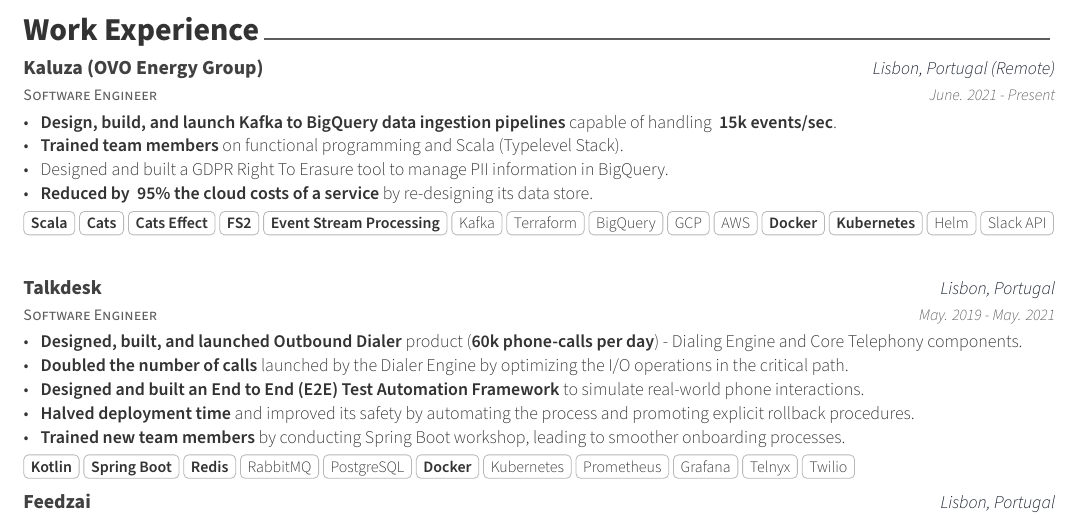
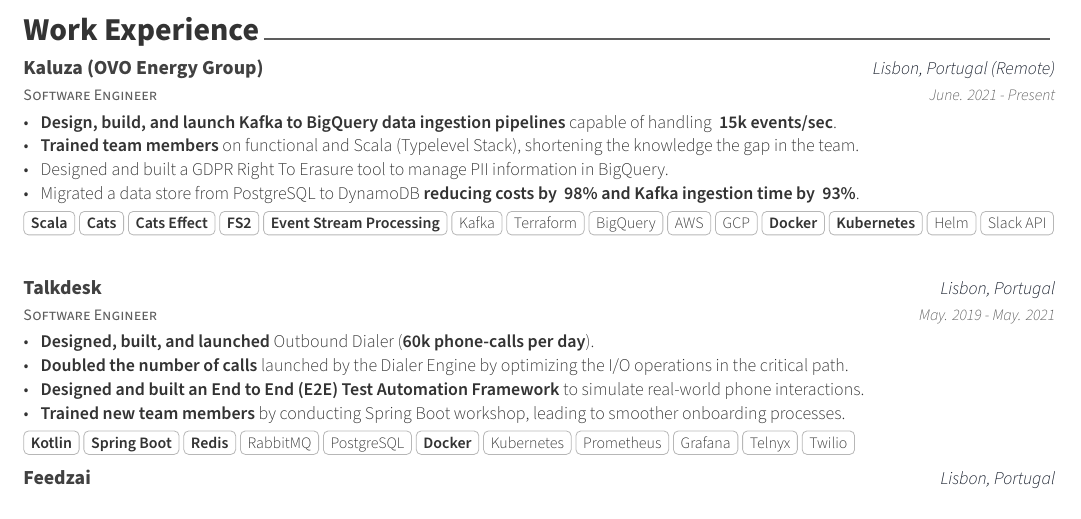
Before and after one commit to bphenriques/curriculum-vitae, a LaTeX CV (cv.tex, which reads content/experience.tex): part of page 1 of 2, cut so that both start at the same text. Compiled offline with XeLaTeX.

Commit message:
Update experience.tex

```diff
--- a/content/experience.tex
+++ b/content/experience.tex
@@ -10,14 +10,15 @@
     {
       \begin{cvitems}
         \item \textbf{Design, build, and launch Kafka to BigQuery data ingestion pipelines} capable of handling \textbf{~15k events/sec}.
-        \item \textbf{Trained team members} on functional programming and Scala (Typelevel Stack).
+        \item \textbf{Trained team members} on functional and Scala (Typelevel Stack), shortening the knowledge the gap in the team.
         \item Designed and built a GDPR Right To Erasure tool to manage PII information in BigQuery.
-        \item \textbf{Reduced by ~95\% the cloud costs of a service} by re-designing its data store.
+        \item Migrated a data store from PostgreSQL to DynamoDB \textbf{reducing costs by ~98\% and Kafka ingestion time by ~93\%}.
       \end{cvitems}
       \vspace{4mm}
-      \skilltaglist{\textbf{Scala},\textbf{Cats},\textbf{Cats Effect},\textbf{FS2},\textbf{Event Stream Processing},Kafka,Terraform,BigQuery,GCP,AWS,\textbf{Docker},\textbf{Kubernetes},Helm,Slack API}
+      \skilltaglist{\textbf{Scala},\textbf{Cats},\textbf{Cats Effect},\textbf{FS2},\textbf{Event Stream Processing},Kafka,Terraform,BigQuery,AWS,GCP,\textbf{Docker},\textbf{Kubernetes},Helm,Slack API}
     }
     % Other notes: Reduced Costs from 7$ a day to 0.12$ a day by moving from RDS to dynamo
+    % Re-ingestion of topics from 2 weeks to ~30 minutes
 
   \cventry
     {Software Engineer}
@@ -27,10 +28,10 @@
     {
       \begin{cvitems}
         % https://talkdesk.com/cloud-contact-center/customer-engagement/outbound-dialer/
-        \item \textbf{Designed, built, and launched \href{https://www.youtube.com/watch?v=W9yJ6gi1ggA}{Outbound Dialer}} product (\textbf{60k phone-calls per day}) - Dialing Engine and Core Telephony components.
+        \item \textbf{Designed, built, and launched} Outbound Dialer (\textbf{60k phone-calls per day}).
         \item \textbf{Doubled the number of calls} launched by the Dialer Engine by optimizing the I/O operations in the critical path.
         \item \textbf{Designed and built an End to End (E2E) Test Automation Framework} to simulate real-world phone interactions.
-        \item \textbf{Halved deployment time} and improved its safety by automating the process and promoting explicit rollback procedures.
+        % \item \textbf{Halved deployment time} and improved its safety by automating the process and promoting explicit rollback procedures.
         \item \textbf{Trained new team members} by conducting Spring Boot workshop, leading to smoother onboarding processes.
       \end{cvitems}
       \vspace{4mm}
```
